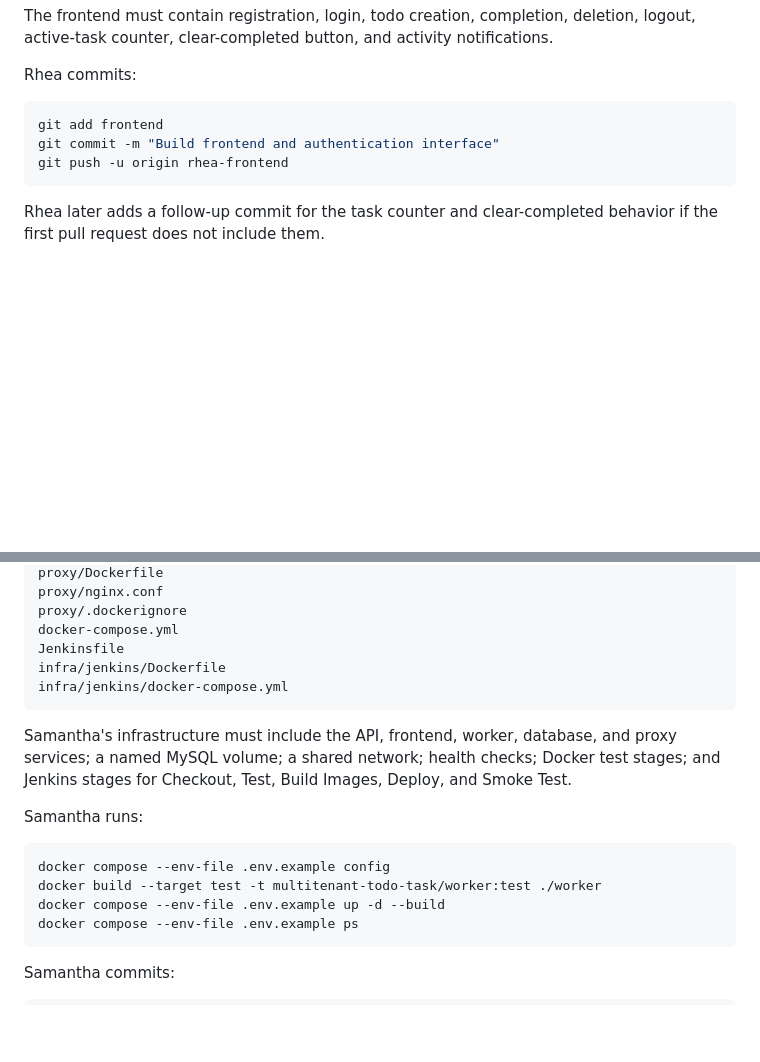
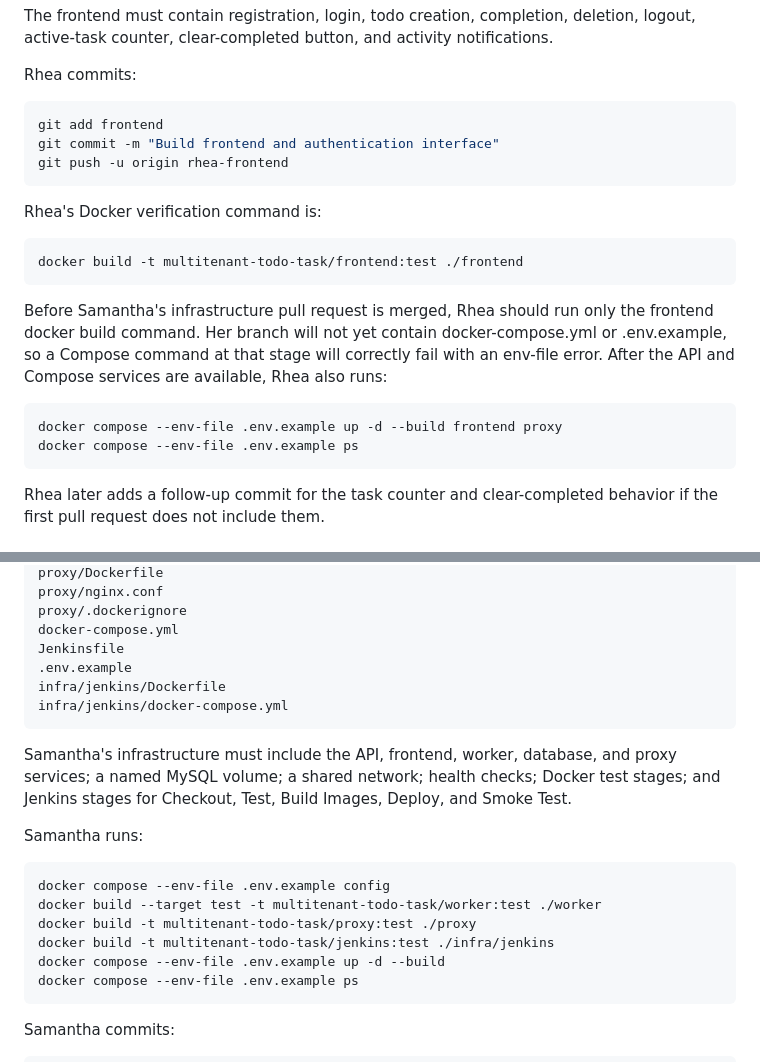
Before and after one commit to ty2k04/multitenant-todo-task, a Markdown page: MULTITENANT-TODO-TASK-MASTER-GUIDE.md, 2 parts joined by grey strips. Drawn GitHub-style; blank space fills up the shorter version.

```diff
--- a/MULTITENANT-TODO-TASK-MASTER-GUIDE.md
+++ b/MULTITENANT-TODO-TASK-MASTER-GUIDE.md
@@ -123,6 +123,19 @@ git commit -m "Build frontend and authentication interface"
 git push -u origin rhea-frontend
 ~~~
 
+Rhea's Docker verification command is:
+
+~~~powershell
+docker build -t multitenant-todo-task/frontend:test ./frontend
+~~~
+
+Before Samantha's infrastructure pull request is merged, Rhea should run only the frontend docker build command. Her branch will not yet contain docker-compose.yml or .env.example, so a Compose command at that stage will correctly fail with an env-file error. After the API and Compose services are available, Rhea also runs:
+
+~~~powershell
+docker compose --env-file .env.example up -d --build frontend proxy
+docker compose --env-file .env.example ps
+~~~
+
 Rhea later adds a follow-up commit for the task counter and clear-completed behavior if the first pull request does not include them.
 
 ## Kristine's required files
@@ -183,6 +196,7 @@ proxy/nginx.conf
 proxy/.dockerignore
 docker-compose.yml
 Jenkinsfile
+.env.example
 infra/jenkins/Dockerfile
 infra/jenkins/docker-compose.yml
 ~~~
@@ -194,6 +208,8 @@ Samantha runs:
 ~~~powershell
 docker compose --env-file .env.example config
 docker build --target test -t multitenant-todo-task/worker:test ./worker
+docker build -t multitenant-todo-task/proxy:test ./proxy
+docker build -t multitenant-todo-task/jenkins:test ./infra/jenkins
 docker compose --env-file .env.example up -d --build
 docker compose --env-file .env.example ps
 ~~~
```
